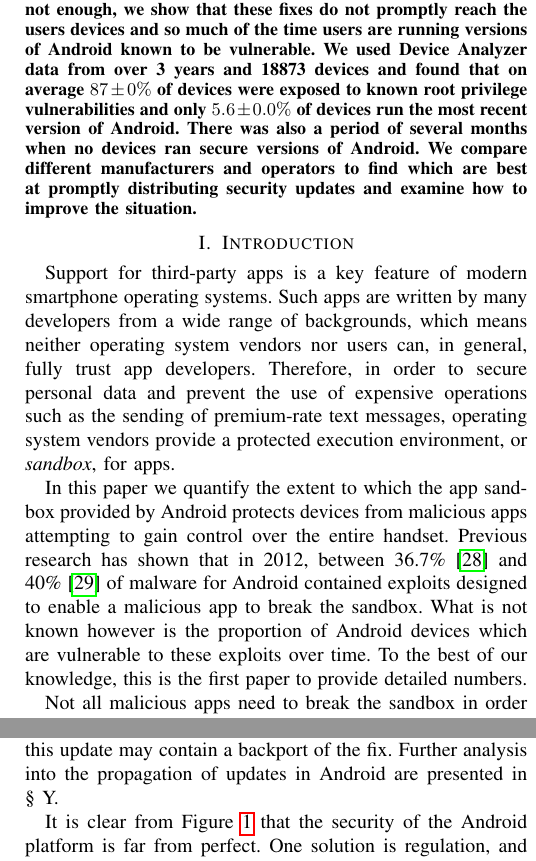
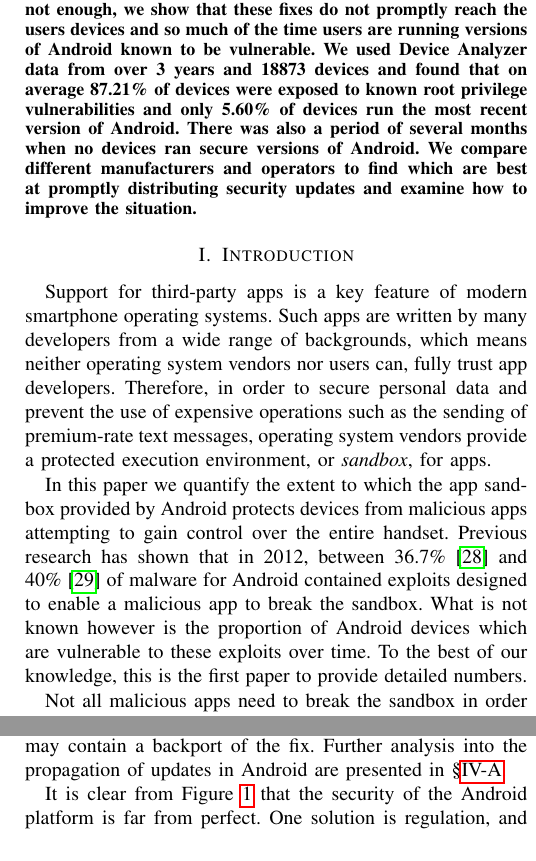
Before and after one commit to ucam-cl-dtg/paper-da-securityupdates, a LaTeX paper (securityupdates.tex): two parts of the columns of pages 1 and 2 of 15, joined at a grey line, cut so that both start at the same text. Compiled offline with pdfLaTeX.

Commit message:
Add some missing references

```diff
--- a/securityupdates.tex
+++ b/securityupdates.tex
@@ -75,7 +75,7 @@ Android is the most popular smartphone platform and seeks to provide better secu
 This security relies on the absence of root privilege exploits which allow apps to bypass protections.
 Many such exploits have been found and fixed.
 Fixing them is not enough, we show that these fixes do not promptly reach the users devices and so much of the time users are running versions of Android known to be vulnerable.
-We used \da\ data from over \daOSYearsOfData\ years and \daNumOSDevices\ devices and found that on average \daMeanInsecurityPerc\ of devices were exposed to known root privilege vulnerabilities and only \daUpdatednessPerc\ of devices run the most recent version of Android.
+We used \da\ data from over \daOSYearsOfData\ years and \daNumOSDevices\ devices and found that on average \daMeanInsecurityPercNominal\ of devices were exposed to known root privilege vulnerabilities and only \daUpdatednessPercNominal\ of devices run the most recent version of Android.
 There was also a period of several months when no devices ran secure versions of Android.
 We compare different manufacturers and operators to find which are best at promptly distributing security updates and examine how to improve the situation. %TODO operators analysis
 \end{abstract}
@@ -84,7 +84,7 @@ We compare different manufacturers and operators to find which are best at promp
 %Android is the most popular smartphone operating system today with \percMarketShare\ marketshare.
 
 Support for third-party apps is a key feature of modern smartphone operating systems.
-Such apps are written by many developers from a wide range of backgrounds, which means neither operating system vendors nor users can, in general, fully trust app developers.
+Such apps are written by many developers from a wide range of backgrounds, which means neither operating system vendors nor users can, fully trust app developers.
 Therefore, in order to secure personal data and prevent the use of expensive operations such as the sending of premium-rate text messages, operating system vendors provide a protected execution environment, or \emph{sandbox}, for apps.
 
 In this paper we quantify the extent to which the app sandbox provided by Android protects devices from malicious apps attempting to gain control over the entire handset.
@@ -118,7 +118,7 @@ The Figure shows the proportion of devices split into three categories:
 (1) \emph{secure} because they are running a version of Android with no known vulnerabilities;
 (2) \emph{insecure} because the device was running an insecure version of Android with a build released before the vulnerability was fixed or discovered; and
 (3) \emph{maybe secure} because the device is running an insecure version of Android but it received an update which we did not see until after the vulnerability was fixed and therefore this update may contain a backport of the fix.
-Further analysis into the propagation of updates in Android are presented in \S~Y.
+Further analysis into the propagation of updates in Android are presented in \S\ref{sec:exp:android_ecosystem}.
 
 It is clear from Figure~\ref{fig:proportioninsecure} that the security of the Android platform is far from perfect.
 One solution is regulation, and indeed there is ongoing legal action to force operators to ship updates for security vulnerabilities~\cite{Soghoian2013}.\todolater{Check on the status of this legal action}
```
Also changed, not shown: securityupdates.tex (6 more changed lines).
